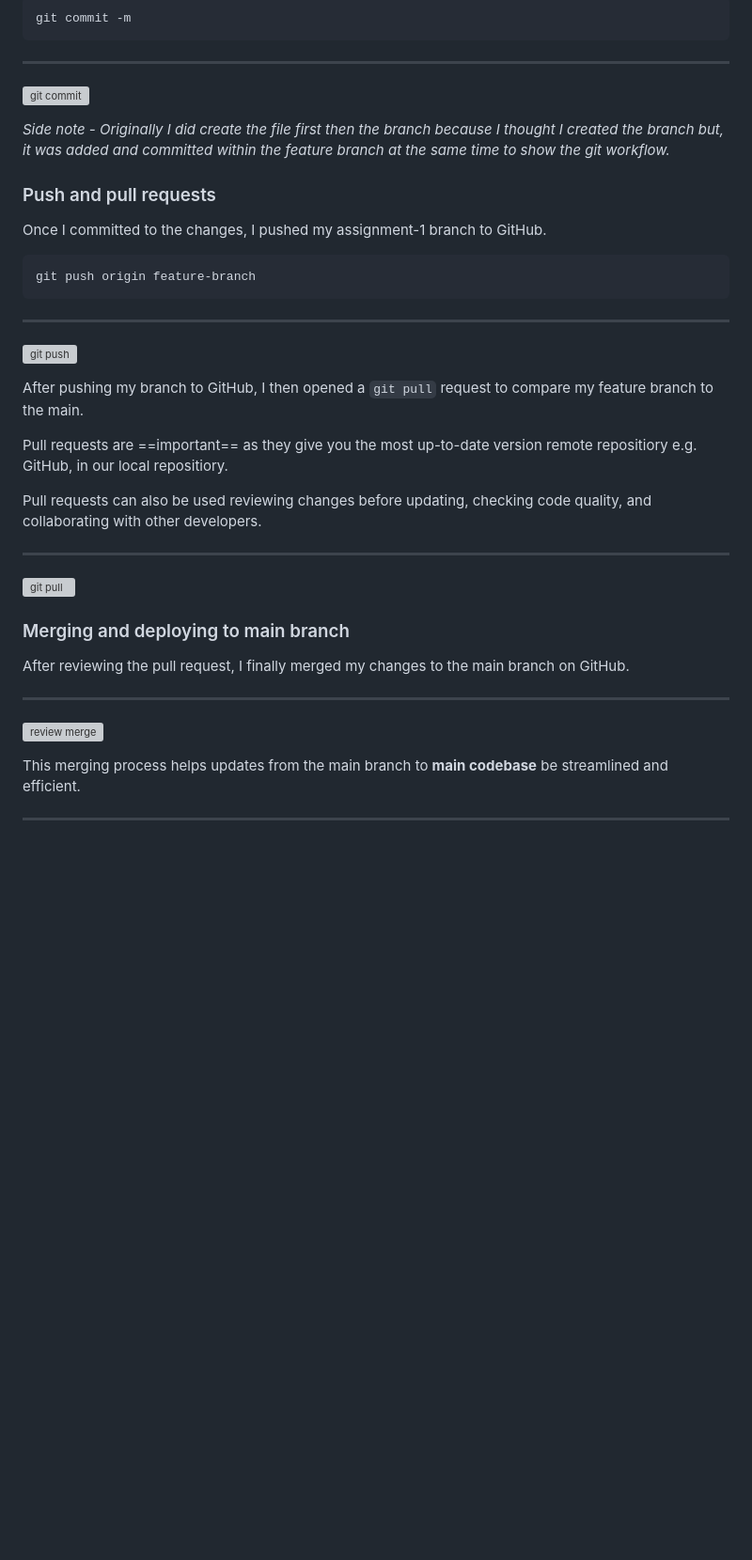
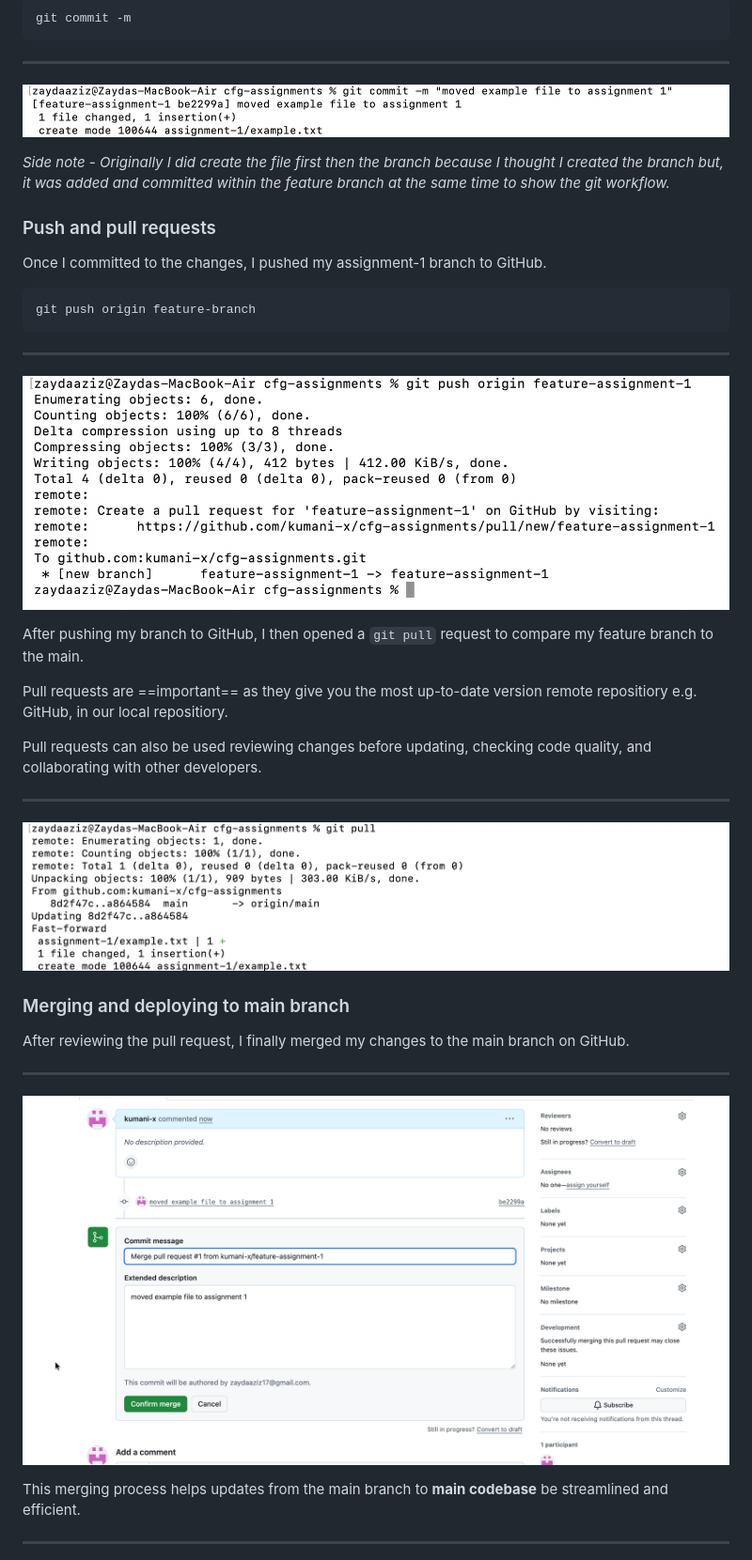
Before and after one commit to kumani-x/no-wayy-website, a Markdown page: README.md, the part around one of its changes. Shown at 94% size. GitHub-like rendering; blank space fills up the shorter version; grey boxes are pictures that could not be loaded.

Commit message:
Fix image paths in README

```diff
--- a/README.md
+++ b/README.md
@@ -85,7 +85,7 @@ git commit -m
 
 ---
 
-![git commit](cfg-assignments/images/git-commit.png)
+![git commit](images/git-commit.png)
 
 *Side note - Originally I did create the file first then the branch because I thought I created the branch but, it was added and committed within the feature branch at the same time to show the git workflow.*
 
@@ -99,7 +99,7 @@ git push origin feature-branch
 
 ---
 
-![git push](cfg-assignments/images/git-push.png)
+![git push](images/git-push.png)
 
 After pushing my branch to GitHub, I then opened a `git pull` request to compare my feature branch to the main.
 
@@ -109,7 +109,7 @@ Pull requests can also be used reviewing changes before updating, checking code
 
 ---
 
-![git pull](cfg-assignments/images/git-pull.png)
+![git pull](images/git-pull.png)
 
 
 ### Merging and deploying to main branch
@@ -118,7 +118,7 @@ After reviewing the pull request, I finally merged my changes to the main branch
 
 ---
 
-![review merge](cfg-assignments/images/review-merge-request.png)
+![review merge](images/review-merge-request.png)
 
 This merging process helps updates from the main branch to **main codebase** be streamlined and efficient.
 
```
Also changed, not shown: other parts of README.md (+3 -3 lines).
